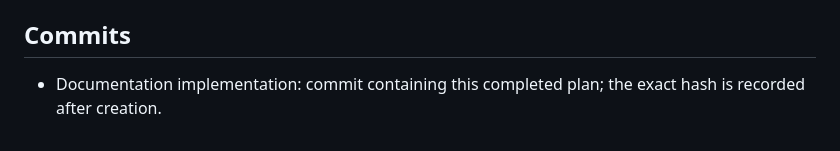
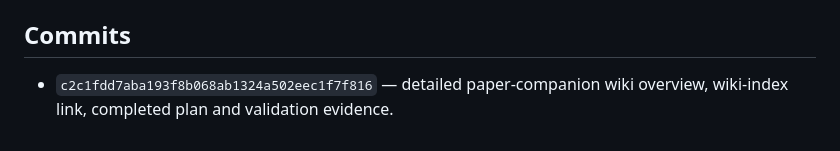
Before and after one commit to pdoeble/MicrotubeDesignExplorer, a Markdown page: plans/260713-paper-repository-app-wiki.md, the part around the change. Drawn GitHub-style.

Commit message:
docs(plan): record paper app wiki delivery
Record the exact implementation commit after validating the completed living plan and its repository-local links.

```diff
--- a/plans/260713-paper-repository-app-wiki.md
+++ b/plans/260713-paper-repository-app-wiki.md
@@ -80,5 +80,5 @@ Validation completed on 2026-07-13:
 
 ## Commits
 
-- Documentation implementation: commit containing this completed plan; the
-  exact hash is recorded after creation.
+- `c2c1fdd7aba193f8b068ab1324a502eec1f7f816` — detailed paper-companion wiki
+  overview, wiki-index link, completed plan and validation evidence.
```
